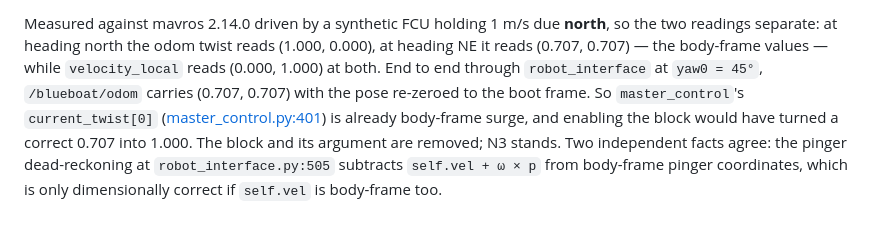
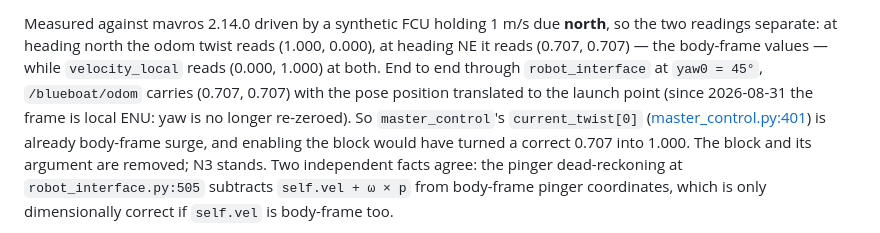
Before and after one commit to Kyyrron/BlueBoat-Control, a Markdown page: blueboat_control/src/TRAJECTORY_SYSTEM.md, the part around the change. Drawn GitHub-style.

```diff
--- a/blueboat_control/src/TRAJECTORY_SYSTEM.md
+++ b/blueboat_control/src/TRAJECTORY_SYSTEM.md
@@ -532,7 +532,8 @@ Measured against mavros 2.14.0 driven by a synthetic FCU holding 1 m/s due **nor
 two readings separate: at heading north the odom twist reads (1.000, 0.000), at heading NE it
 reads (0.707, 0.707) — the body-frame values — while `velocity_local` reads (0.000, 1.000) at
 both. End to end through `robot_interface` at `yaw0 = 45°`, `/blueboat/odom` carries (0.707,
-0.707) with the pose re-zeroed to the boot frame. So `master_control`'s `current_twist[0]`
+0.707) with the pose position translated to the launch point (since 2026-08-31 the frame is
+local ENU: yaw is no longer re-zeroed). So `master_control`'s `current_twist[0]`
 ([master_control.py:401](master_control.py#L401)) is already body-frame surge, and enabling the
 block would have turned a correct 0.707 into 1.000. The block and its argument are removed;
 N3 stands. Two independent facts agree: the pinger dead-reckoning at `robot_interface.py:505`
```
Also changed, not shown: .claude/CLAUDE.md (+20 -6 lines), .claude/TODO.md (+19 -0 lines).
